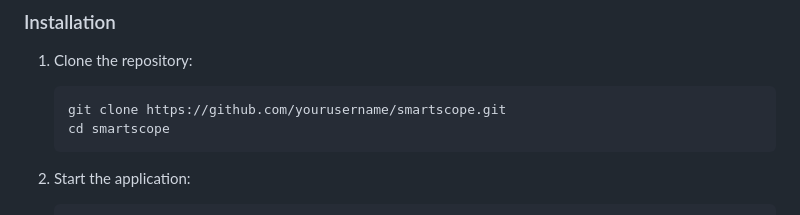
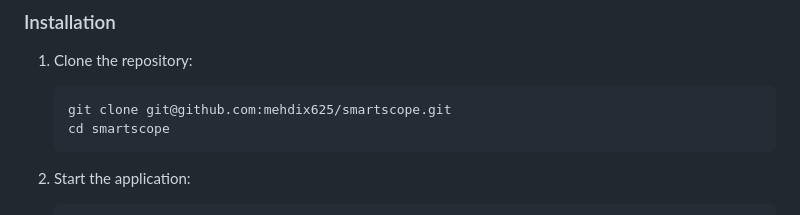
Before and after one commit to nik-x625/test2, a Markdown page: README.md, the part around the change. GitHub-like rendering.

Commit message:
update git url

````diff
--- a/README.md
+++ b/README.md
@@ -78,7 +78,7 @@ graph LR
 
 1. Clone the repository:
    ```bash
-   git clone https://github.com/yourusername/smartscope.git
+   git clone git@github.com:mehdix625/smartscope.git
    cd smartscope
    ```
 
````
